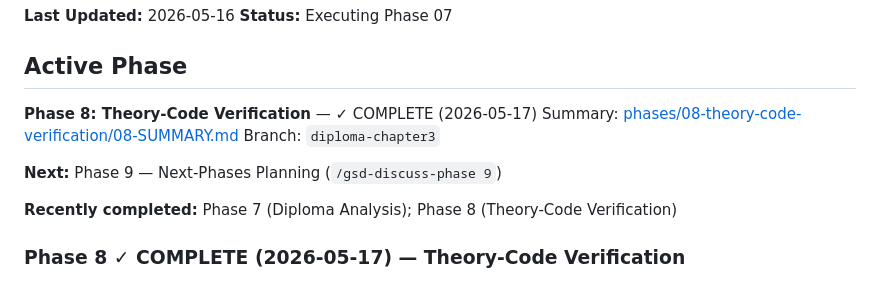
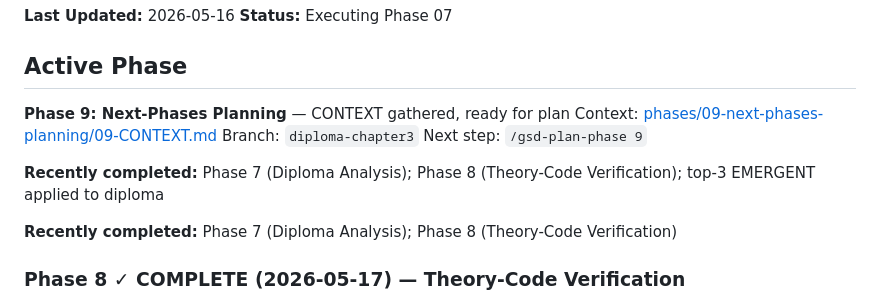
Before and after one commit to 7teenzzz/Adam-Chip, a Markdown page: .planning/STATE.md, the part around the change. GitHub-like rendering.

Commit message:
docs(09): capture phase context for Next-Phases Planning
- Create 09-CONTEXT.md with 5 decisions:
  * Scope: 10+ фаз (всё в Backlog промотировать)
  * Format: гибрид (полный ROADMAP-style для топ-3 + компактный для остальных)
  * Priority criteria: Impact × Effort + Strategic value + Dependencies + Exhibition readiness
  * Timeline: без фиксированных дат (только dependencies)
  * Wave structure: CANDIDATES → PRIORITIZATION → PHASE-DRAFTS → SUMMARY

- Ожидаемый список ~13 phase drafts:
  * 5 candidates из Phase 8 (10A, 10B, 11, 13, 14)
  * 6 Backlog items (15-20: Memory Wave 2, UI, Remote, Refactor, Proactive Speech, etc)
  * 3 финализации активных веток (Memory-upgrade, VLM-upgrade, Identity-tuning, dynamic-aiim)

- Update STATE.md: Phase 9 active

Co-Authored-By: Claude Opus 4.7 <noreply@anthropic.com>

```diff
--- a/.planning/STATE.md
+++ b/.planning/STATE.md
@@ -19,11 +19,12 @@ progress:
 
 ## Active Phase
 
-**Phase 8: Theory-Code Verification** — ✓ COMPLETE (2026-05-17)
-Summary: [phases/08-theory-code-verification/08-SUMMARY.md](phases/08-theory-code-verification/08-SUMMARY.md)
+**Phase 9: Next-Phases Planning** — CONTEXT gathered, ready for plan
+Context: [phases/09-next-phases-planning/09-CONTEXT.md](phases/09-next-phases-planning/09-CONTEXT.md)
 Branch: `diploma-chapter3`
+Next step: `/gsd-plan-phase 9`
 
-**Next:** Phase 9 — Next-Phases Planning (`/gsd-discuss-phase 9`)
+**Recently completed:** Phase 7 (Diploma Analysis); Phase 8 (Theory-Code Verification); top-3 EMERGENT applied to diploma
 
 **Recently completed:** Phase 7 (Diploma Analysis); Phase 8 (Theory-Code Verification)
 
```
Also changed, not shown: 2 other files.
